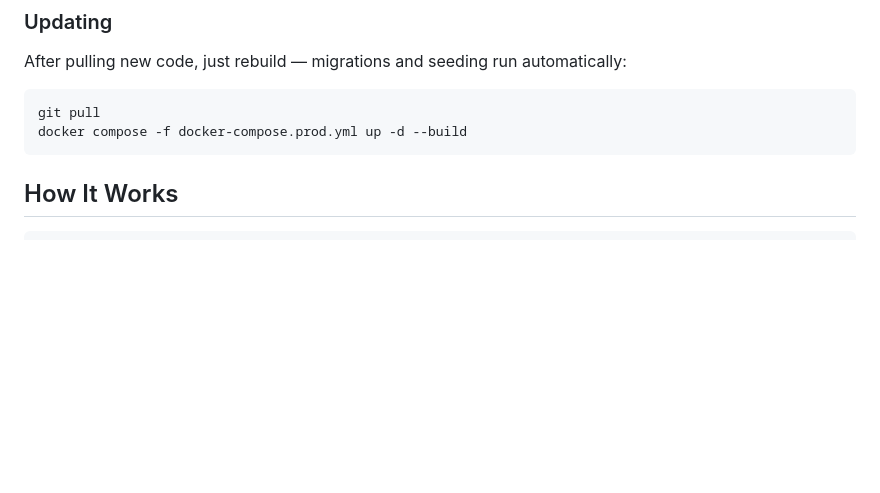
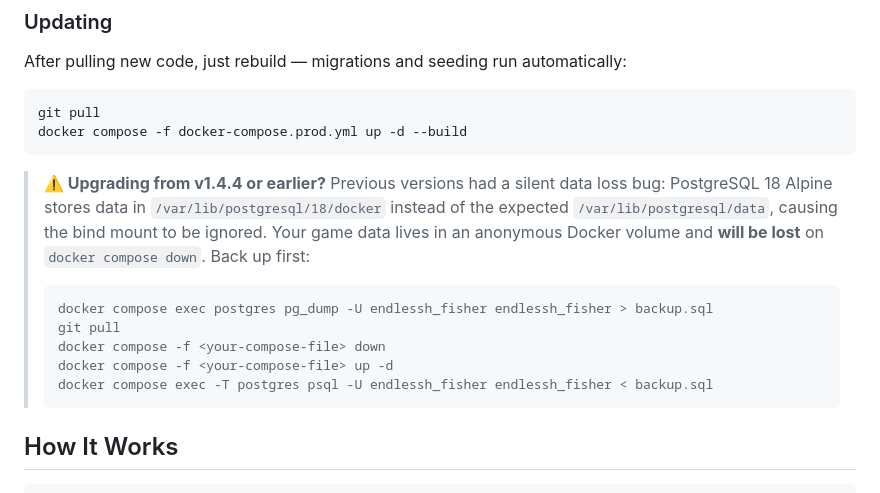
Before and after one commit to DarkWolfCave/endlessh-fisher, a Markdown page: README.md, the part around the change. Drawn GitHub-style; blank space fills up the shorter version.

Commit message:
docs: add upgrade warning for PGDATA data loss bug
Add migration instructions to README for users upgrading from v1.4.4
or earlier, where PostgreSQL data was silently written to an anonymous
volume instead of the bind mount.

````diff
--- a/README.md
+++ b/README.md
@@ -151,6 +151,20 @@ git pull
 docker compose -f docker-compose.prod.yml up -d --build
 ```
 
+> **⚠️ Upgrading from v1.4.4 or earlier?** Previous versions had a silent data
+> loss bug: PostgreSQL 18 Alpine stores data in `/var/lib/postgresql/18/docker`
+> instead of the expected `/var/lib/postgresql/data`, causing the bind mount to
+> be ignored. Your game data lives in an anonymous Docker volume and **will be
+> lost** on `docker compose down`. Back up first:
+>
+> ```bash
+> docker compose exec postgres pg_dump -U endlessh_fisher endlessh_fisher > backup.sql
+> git pull
+> docker compose -f <your-compose-file> down
+> docker compose -f <your-compose-file> up -d
+> docker compose exec -T postgres psql -U endlessh_fisher endlessh_fisher < backup.sql
+> ```
+
 ## How It Works
 
 ```
````
